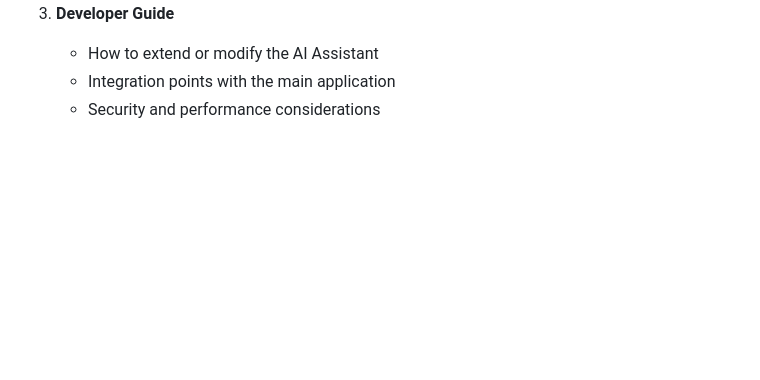
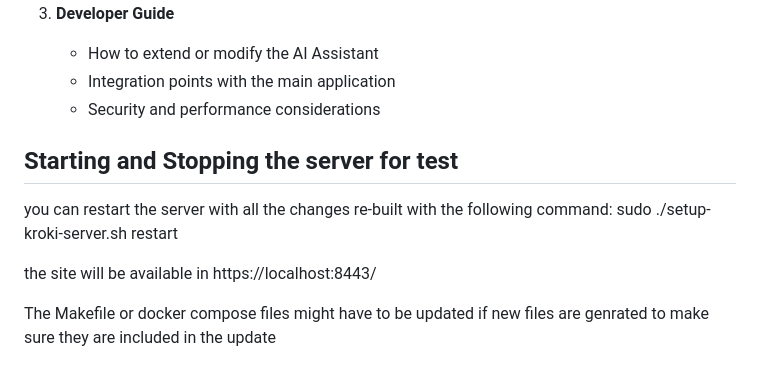
Before and after one commit to vppillai/kroki-server, a Markdown page: demoSite/ai-assistant-spec.md, the part around the change. Drawn GitHub-style; blank space fills up the shorter version.

Commit message:
ai spec update

```diff
--- a/demoSite/ai-assistant-spec.md
+++ b/demoSite/ai-assistant-spec.md
@@ -270,3 +270,12 @@ Include comprehensive documentation covering:
    - How to extend or modify the AI Assistant
    - Integration points with the main application
    - Security and performance considerations
+
+## Starting and Stopping the server for test
+
+you can restart the server with all the changes re-built with the following command:
+sudo ./setup-kroki-server.sh restart
+
+the site will be available in https://localhost:8443/
+
+The Makefile or docker compose files might have to be updated if new files are genrated to make sure they are included in the update
```
